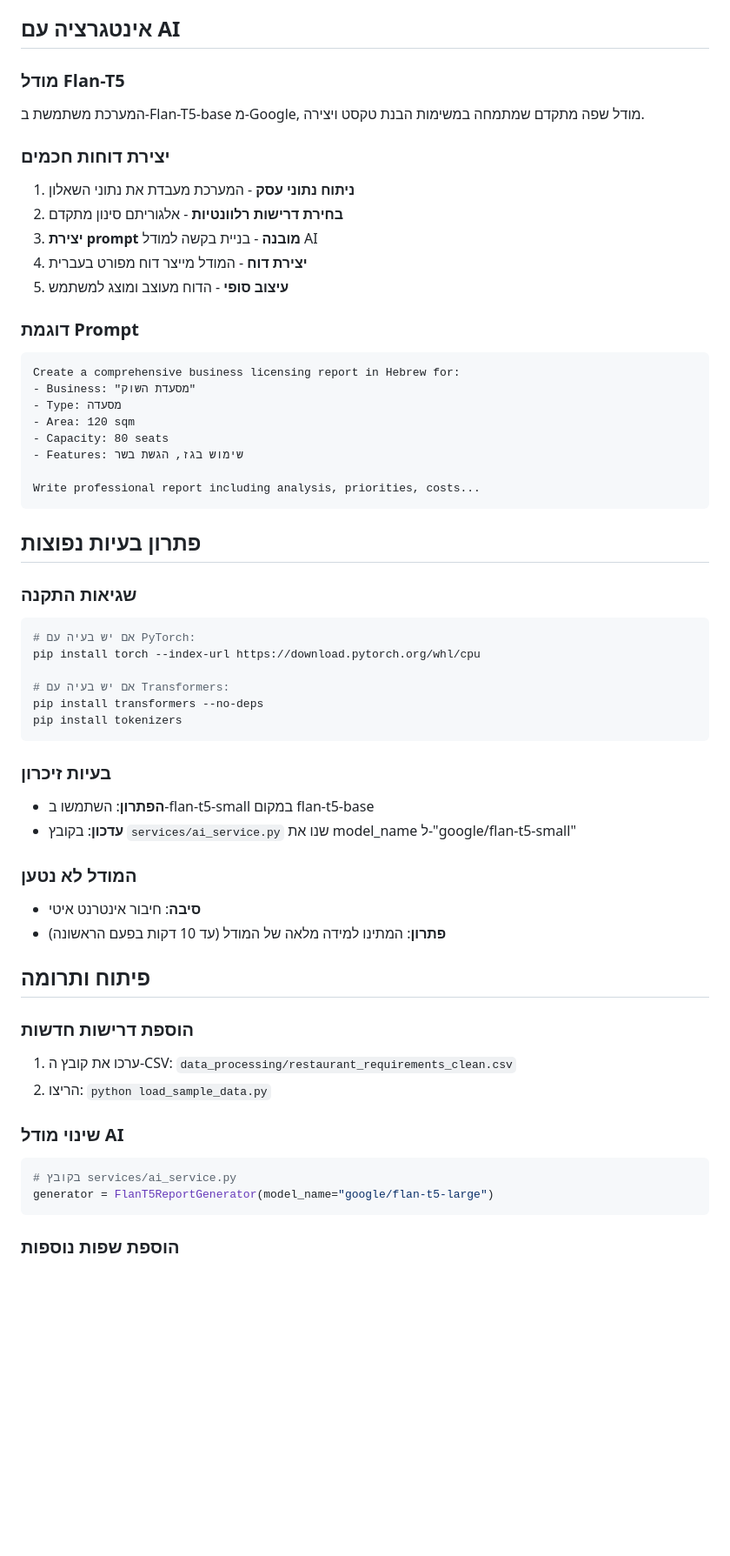
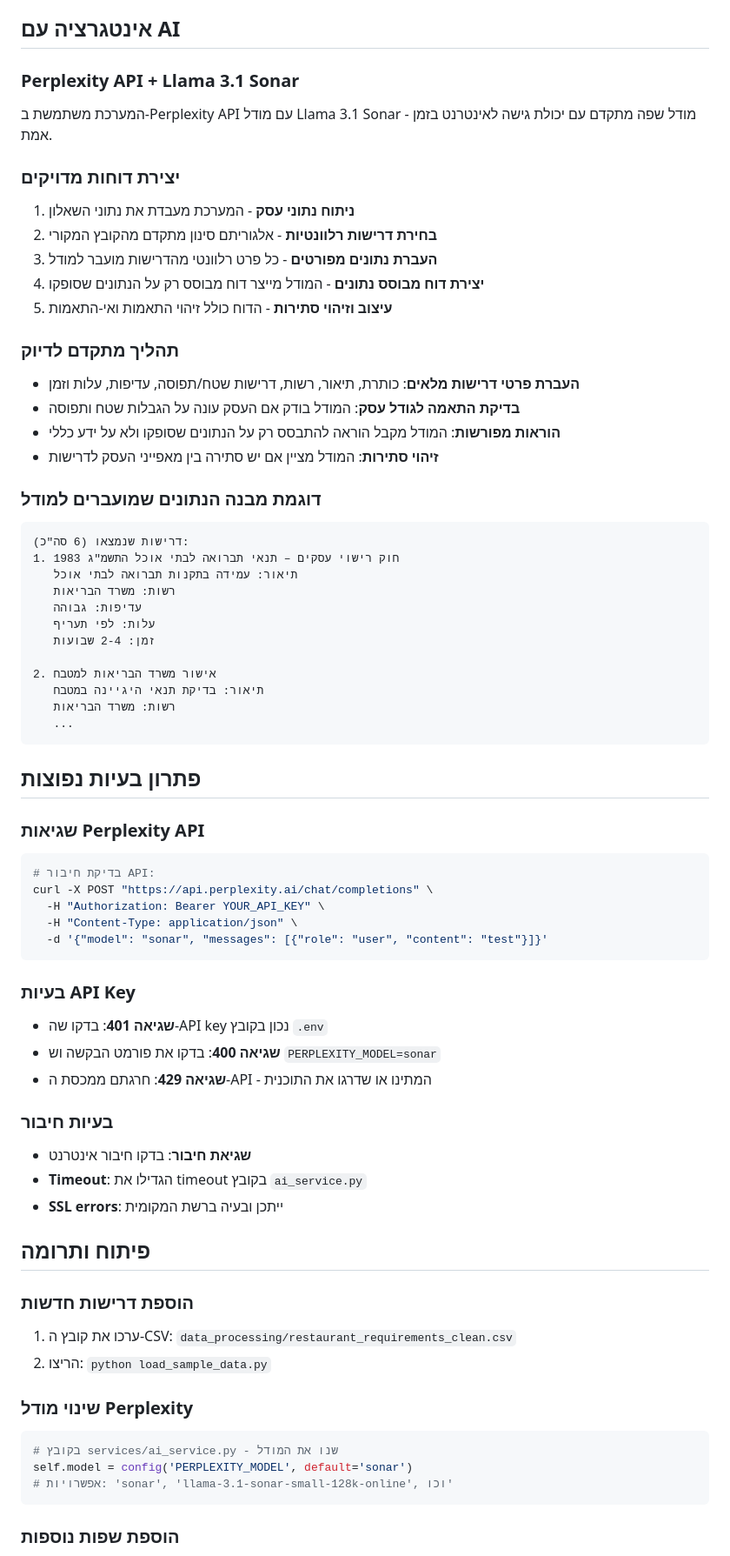
Before and after one commit to shaima77/a-impact, a Markdown page: README.md, the part around the change printed below. Shown: that part at 87% size. Drawn GitHub-style; blank space fills up the shorter version.

````diff
--- a/README.md
+++ b/README.md
@@ -136,47 +160,58 @@ a-impact/
 
 ## אינטגרציה עם AI
 
-### מודל Flan-T5
-המערכת משתמשת ב-Flan-T5-base מ-Google, מודל שפה מתקדם שמתמחה במשימות הבנת טקסט ויצירה.
+### Perplexity API + Llama 3.1 Sonar
+המערכת משתמשת ב-Perplexity API עם מודל Llama 3.1 Sonar - מודל שפה מתקדם עם יכולת גישה לאינטרנט בזמן אמת.
 
-### יצירת דוחות חכמים
+### יצירת דוחות מדויקים
 1. **ניתוח נתוני עסק** - המערכת מעבדת את נתוני השאלון
-2. **בחירת דרישות רלוונטיות** - אלגוריתם סינון מתקדם
-3. **יצירת prompt מובנה** - בניית בקשה למודל AI
-4. **יצירת דוח** - המודל מייצר דוח מפורט בעברית
-5. **עיצוב סופי** - הדוח מעוצב ומוצג למשתמש
+2. **בחירת דרישות רלוונטיות** - אלגוריתם סינון מתקדם מהקובץ המקורי
+3. **העברת נתונים מפורטים** - כל פרט רלוונטי מהדרישות מועבר למודל
+4. **יצירת דוח מבוסס נתונים** - המודל מייצר דוח מבוסס רק על הנתונים שסופקו
+5. **עיצוב וזיהוי סתירות** - הדוח כולל זיהוי התאמות ואי-התאמות
 
-### דוגמת Prompt
+### תהליך מתקדם לדיוק
+- **העברת פרטי דרישות מלאים**: כותרת, תיאור, רשות, דרישות שטח/תפוסה, עדיפות, עלות וזמן
+- **בדיקת התאמה לגודל עסק**: המודל בודק אם העסק עונה על הגבלות שטח ותפוסה
+- **הוראות מפורשות**: המודל מקבל הוראה להתבסס רק על הנתונים שסופקו ולא על ידע כללי
+- **זיהוי סתירות**: המודל מציין אם יש סתירה בין מאפייני העסק לדרישות
+
+### דוגמת מבנה הנתונים שמועברים למודל
 ```
-Create a comprehensive business licensing report in Hebrew for:
-- Business: "מסעדת השוק"
-- Type: מסעדה
-- Area: 120 sqm
-- Capacity: 80 seats
-- Features: שימוש בגז, הגשת בשר
+דרישות שנמצאו (6 סה"כ):
+1. חוק רישוי עסקים – תנאי תברואה לבתי אוכל התשמ"ג 1983
+   תיאור: עמידה בתקנות תברואה לבתי אוכל
+   רשות: משרד הבריאות
+   עדיפות: גבוהה
+   עלות: לפי תעריף
+   זמן: 2-4 שבועות
 
-Write professional report including analysis, priorities, costs...
+2. אישור משרד הבריאות למטבח
+   תיאור: בדיקת תנאי היגיינה במטבח
+   רשות: משרד הבריאות
+   ...
 ```
 
 ## פתרון בעיות נפוצות
 
-### שגיאות התקנה
+### שגיאות Perplexity API
 ```bash
-# אם יש בעיה עם PyTorch:
-pip install torch --index-url https://download.pytorch.org/whl/cpu
-
-# אם יש בעיה עם Transformers:
-pip install transformers --no-deps
-pip install tokenizers
+# בדיקת חיבור API:
+curl -X POST "https://api.perplexity.ai/chat/completions" \
+  -H "Authorization: Bearer YOUR_API_KEY" \
+  -H "Content-Type: application/json" \
+  -d '{"model": "sonar", "messages": [{"role": "user", "content": "test"}]}'
 ```
 
-### בעיות זיכרון
-- **הפתרון**: השתמשו ב-flan-t5-small במקום flan-t5-base
-- **עדכון**: בקובץ `services/ai_service.py` שנו את model_name ל-"google/flan-t5-small"
+### בעיות API Key
+- **שגיאה 401**: בדקו שה-API key נכון בקובץ `.env`
+- **שגיאה 400**: בדקו את פורמט הבקשה וש `PERPLEXITY_MODEL=sonar`
+- **שגיאה 429**: חרגתם ממכסת ה-API - המתינו או שדרגו את התוכנית
 
-### המודל לא נטען
-- **סיבה**: חיבור אינטרנט איטי
-- **פתרון**: המתינו למידה מלאה של המודל (עד 10 דקות בפעם הראשונה)
+### בעיות חיבור
+- **שגיאת חיבור**: בדקו חיבור אינטרנט
+- **Timeout**: הגדילו את timeout בקובץ `ai_service.py`
+- **SSL errors**: ייתכן ובעיה ברשת המקומית
 
 ## פיתוח ותרומה
 
@@ -184,10 +219,11 @@ pip install tokenizers
 1. ערכו את קובץ ה-CSV: `data_processing/restaurant_requirements_clean.csv`
 2. הריצו: `python load_sample_data.py`
 
-### שינוי מודל AI
+### שינוי מודל Perplexity
 ```python
-# בקובץ services/ai_service.py
-generator = FlanT5ReportGenerator(model_name="google/flan-t5-large")
+# בקובץ services/ai_service.py - שנו את המודל
+self.model = config('PERPLEXITY_MODEL', default='sonar')
+# אפשרויות: 'sonar', 'llama-3.1-sonar-small-128k-online', וכו'
 ```
 
 ### הוספת שפות נוספות
````
Also changed, not shown: other parts of README.md (+37 -12 lines).
